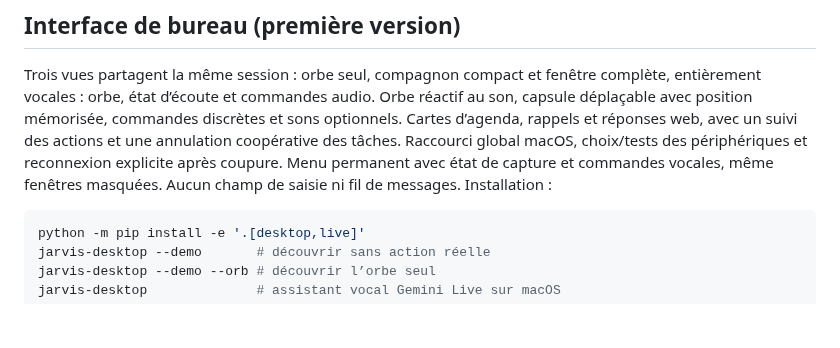
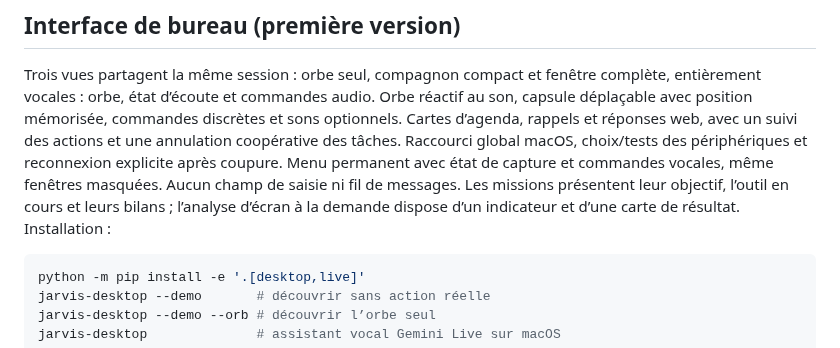
Before and after one commit to YANKAMKEVIN/Jarvis, a Markdown page: README.md, the part around the change. Rendered like a GitHub page; blank space fills up the shorter version.

Commit message:
Add mission objectives and session bilans with on-demand screen observation UI

````diff
--- a/README.md
+++ b/README.md
@@ -293,7 +293,8 @@ discrètes et sons optionnels. Cartes d’agenda, rappels et réponses web, avec
 suivi des actions et une annulation coopérative des tâches. Raccourci global
 macOS, choix/tests des périphériques et reconnexion explicite après coupure.
 Menu permanent avec état de capture et commandes vocales, même fenêtres masquées. Aucun champ de saisie
-ni fil de messages. Installation :
+ni fil de messages. Les missions présentent leur objectif, l’outil en cours et
+leurs bilans ; l’analyse d’écran à la demande dispose d’un indicateur et d’une carte de résultat. Installation :
 
 ```bash
 python -m pip install -e '.[desktop,live]'
````
Also changed, not shown: docs/desktop-ui.md (+59 -6 lines), docs/screenshots/screen-analysis.png (added), docs/screenshots/screen-observation.png (added), docs/screenshots/task-progress.png, 13 other files.
